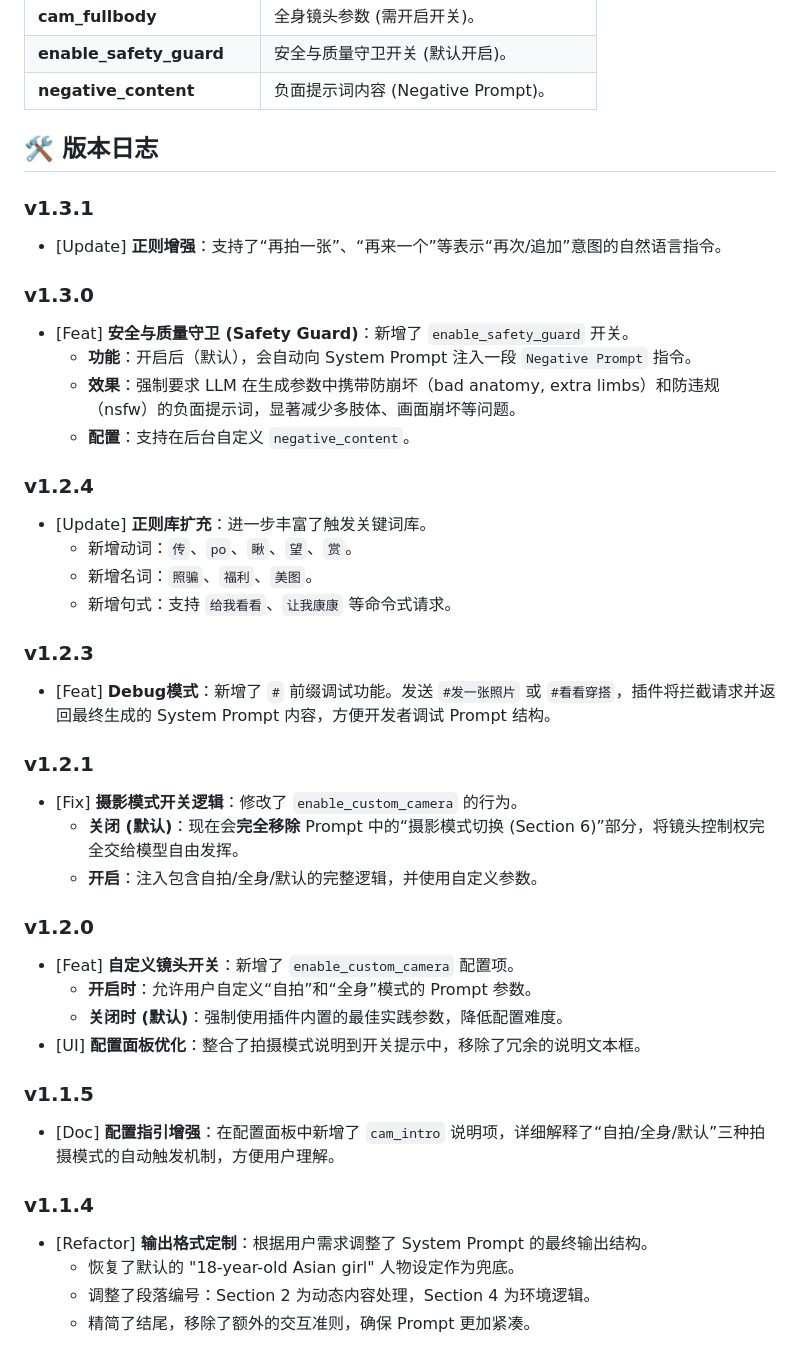
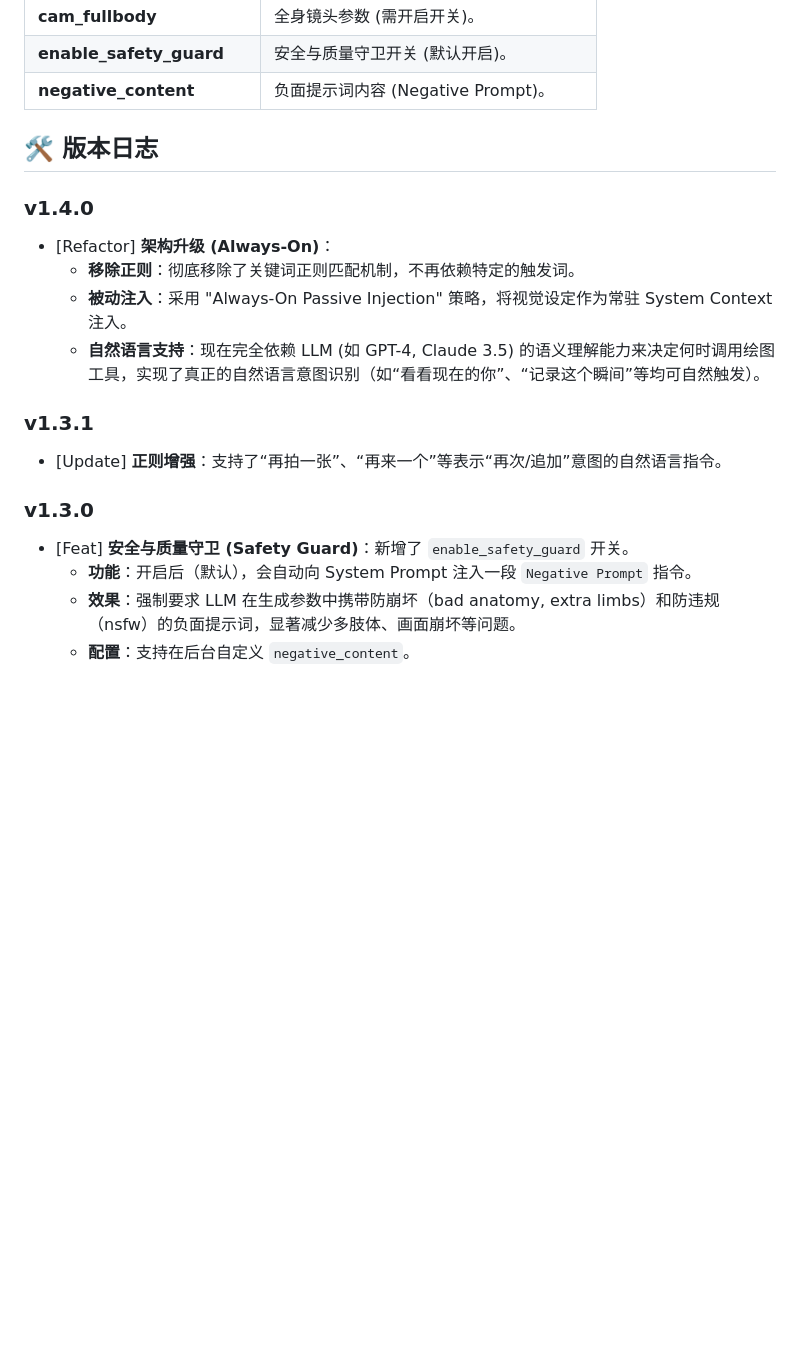
Before and after one commit to i-kirito/astrbot_plugin_portrait, a Markdown page: README.md, the part around one of its changes. Drawn GitHub-style; blank space fills up the shorter version.

Commit message:
Docs: clean up version history, keep only v1.4 and v1.3

```diff
--- a/README.md
+++ b/README.md
@@ -57,6 +57,12 @@
 
 ## 🛠️ 版本日志
 
+### v1.4.0
+*   [Refactor] **架构升级 (Always-On)**：
+    *   **移除正则**：彻底移除了关键词正则匹配机制，不再依赖特定的触发词。
+    *   **被动注入**：采用 "Always-On Passive Injection" 策略，将视觉设定作为常驻 System Context 注入。
+    *   **自然语言支持**：现在完全依赖 LLM (如 GPT-4, Claude 3.5) 的语义理解能力来决定何时调用绘图工具，实现了真正的自然语言意图识别（如“看看现在的你”、“记录这个瞬间”等均可自然触发）。
+
 ### v1.3.1
 *   [Update] **正则增强**：支持了“再拍一张”、“再来一个”等表示“再次/追加”意图的自然语言指令。
 
@@ -66,32 +72,3 @@
     *   **效果**：强制要求 LLM 在生成参数中携带防崩坏（bad anatomy, extra limbs）和防违规（nsfw）的负面提示词，显著减少多肢体、画面崩坏等问题。
     *   **配置**：支持在后台自定义 `negative_content`。
 
-### v1.2.4
-*   [Update] **正则库扩充**：进一步丰富了触发关键词库。
-    *   新增动词：`传`、`po`、`瞅`、`望`、`赏`。
-    *   新增名词：`照骗`、`福利`、`美图`。
-    *   新增句式：支持 `给我看看`、`让我康康` 等命令式请求。
-
-### v1.2.3
-*   [Feat] **Debug模式**：新增了 `#` 前缀调试功能。发送 `#发一张照片` 或 `#看看穿搭`，插件将拦截请求并返回最终生成的 System Prompt 内容，方便开发者调试 Prompt 结构。
-
-### v1.2.1
-*   [Fix] **摄影模式开关逻辑**：修改了 `enable_custom_camera` 的行为。
-    *   **关闭 (默认)**：现在会**完全移除** Prompt 中的“摄影模式切换 (Section 6)”部分，将镜头控制权完全交给模型自由发挥。
-    *   **开启**：注入包含自拍/全身/默认的完整逻辑，并使用自定义参数。
-
-### v1.2.0
-*   [Feat] **自定义镜头开关**：新增了 `enable_custom_camera` 配置项。
-    *   **开启时**：允许用户自定义“自拍”和“全身”模式的 Prompt 参数。
-    *   **关闭时 (默认)**：强制使用插件内置的最佳实践参数，降低配置难度。
-*   [UI] **配置面板优化**：整合了拍摄模式说明到开关提示中，移除了冗余的说明文本框。
-
-### v1.1.5
-*   [Doc] **配置指引增强**：在配置面板中新增了 `cam_intro` 说明项，详细解释了“自拍/全身/默认”三种拍摄模式的自动触发机制，方便用户理解。
-
-### v1.1.4
-*   [Refactor] **输出格式定制**：根据用户需求调整了 System Prompt 的最终输出结构。
-    *   恢复了默认的 "18-year-old Asian girl" 人物设定作为兜底。
-    *   调整了段落编号：Section 2 为动态内容处理，Section 4 为环境逻辑。
-    *   精简了结尾，移除了额外的交互准则，确保 Prompt 更加紧凑。
-
```
Also changed, not shown: other parts of README.md (+0 -14 lines).
